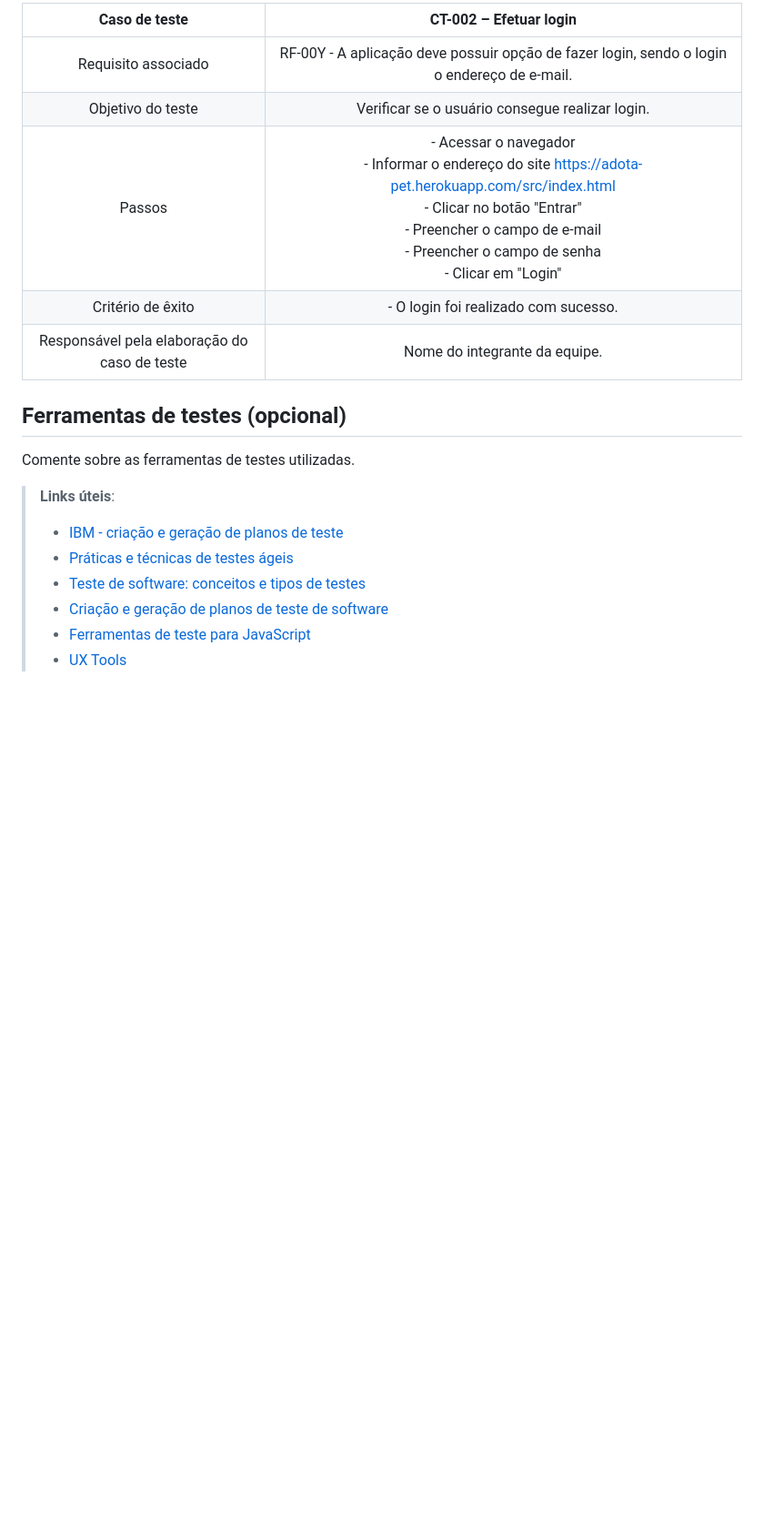
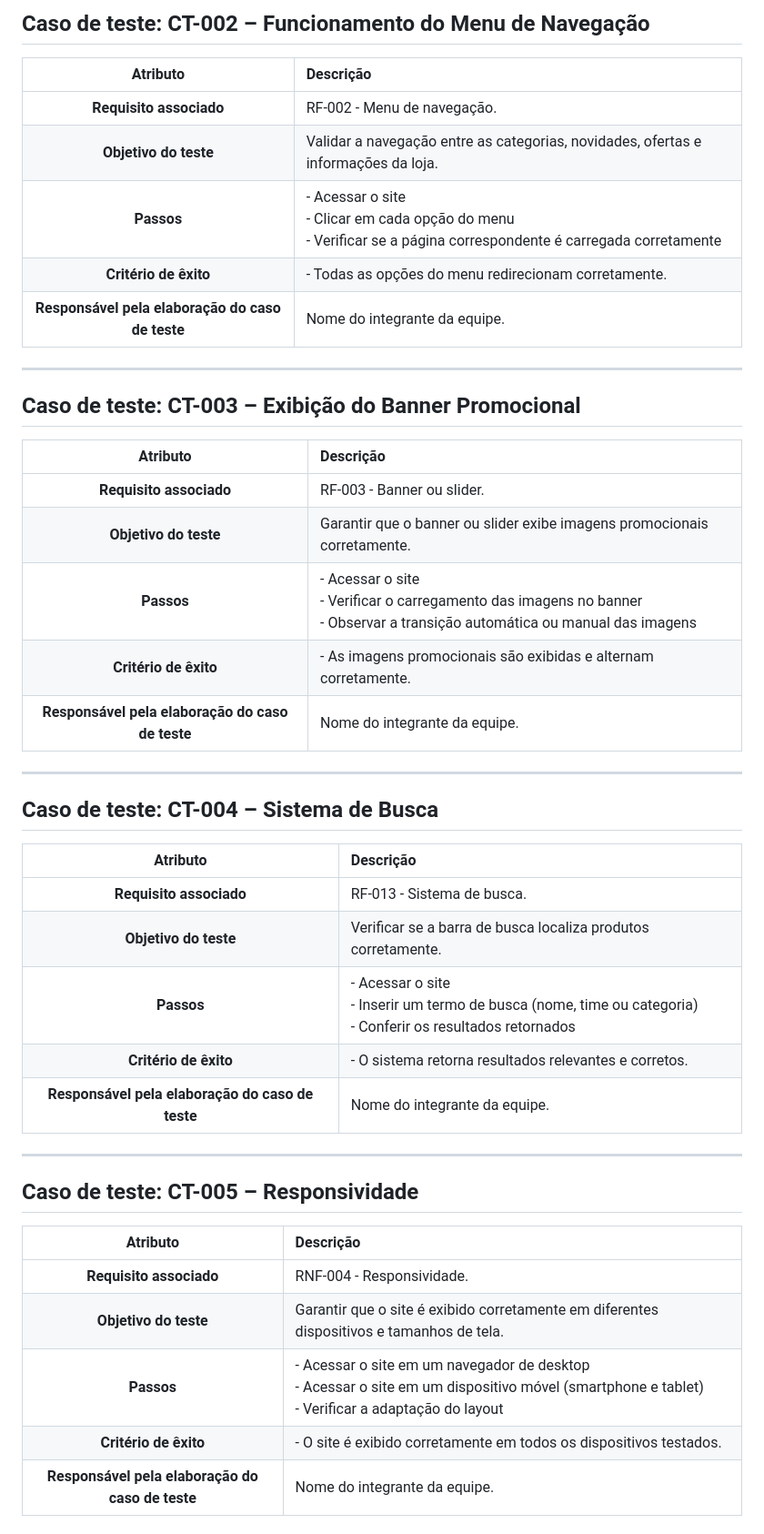
Before and after one commit to ICEI-PUC-Minas-PCO-ADS-TI/pco-ads-2024-2-tiaw-useretro, a Markdown page: docs/08-Plano-testes-software.md, the part around the change printed below. Shown: that part at 91% size. GitHub-like rendering; blank space fills up the shorter version.

Commit message:
Update 08-Plano-testes-software.md
Topico 8 feito

```diff
--- a/docs/08-Plano-testes-software.md
+++ b/docs/08-Plano-testes-software.md
@@ -22,21 +23,43 @@ Por exemplo:
 
-| **Caso de teste**  | **CT-002 – Efetuar login**  |
-|:---: |:---: |
-| Requisito associado | RF-00Y - A aplicação deve possuir opção de fazer login, sendo o login o endereço de e-mail. |
-| Objetivo do teste | Verificar se o usuário consegue realizar login. |
-| Passos | - Acessar o navegador <br> - Informar o endereço do site https://adota-pet.herokuapp.com/src/index.html <br> - Clicar no botão "Entrar" <br> - Preencher o campo de e-mail <br> - Preencher o campo de senha <br> - Clicar em "Login" |
-| Critério de êxito | - O login foi realizado com sucesso. |
-| Responsável pela elaboração do caso de teste | Nome do integrante da equipe. |
+## Caso de teste: CT-002 – Funcionamento do Menu de Navegação
+| **Atributo** | **Descrição** |
+|:---:|:---|
+| **Requisito associado** | RF-002 - Menu de navegação. |
+| **Objetivo do teste** | Validar a navegação entre as categorias, novidades, ofertas e informações da loja. |
+| **Passos** | - Acessar o site<br> - Clicar em cada opção do menu<br> - Verificar se a página correspondente é carregada corretamente |
+| **Critério de êxito** | - Todas as opções do menu redirecionam corretamente. |
+| **Responsável pela elaboração do caso de teste** | Nome do integrante da equipe. |
 
+---
 
-## Ferramentas de testes (opcional)
+## Caso de teste: CT-003 – Exibição do Banner Promocional
+| **Atributo** | **Descrição** |
+|:---:|:---|
+| **Requisito associado** | RF-003 - Banner ou slider. |
+| **Objetivo do teste** | Garantir que o banner ou slider exibe imagens promocionais corretamente. |
+| **Passos** | - Acessar o site<br> - Verificar o carregamento das imagens no banner<br> - Observar a transição automática ou manual das imagens |
+| **Critério de êxito** | - As imagens promocionais são exibidas e alternam corretamente. |
+| **Responsável pela elaboração do caso de teste** | Nome do integrante da equipe. |
 
-Comente sobre as ferramentas de testes utilizadas.
+---
 
-> **Links úteis**:
-> - [IBM - criação e geração de planos de teste](https://www.ibm.com/developerworks/br/local/rational/criacao_geracao_planos_testes_software/index.html)
-> - [Práticas e técnicas de testes ágeis](http://assiste.serpro.gov.br/serproagil/Apresenta/slides.pdf)
-> - [Teste de software: conceitos e tipos de testes](https://blog.onedaytesting.com.br/teste-de-software/)
-> - [Criação e geração de planos de teste de software](https://www.ibm.com/developerworks/br/local/rational/criacao_geracao_planos_testes_software/index.html)
-> - [Ferramentas de teste para JavaScript](https://geekflare.com/javascript-unit-testing/)
-> - [UX Tools](https://uxdesign.cc/ux-user-research-and-user-testing-tools-2d339d379dc7)
+## Caso de teste: CT-004 – Sistema de Busca
+| **Atributo** | **Descrição** |
+|:---:|:---|
+| **Requisito associado** | RF-013 - Sistema de busca. |
+| **Objetivo do teste** | Verificar se a barra de busca localiza produtos corretamente. |
+| **Passos** | - Acessar o site<br> - Inserir um termo de busca (nome, time ou categoria)<br> - Conferir os resultados retornados |
+| **Critério de êxito** | - O sistema retorna resultados relevantes e corretos. |
+| **Responsável pela elaboração do caso de teste** | Nome do integrante da equipe. |
+
+---
+
+## Caso de teste: CT-005 – Responsividade
+| **Atributo** | **Descrição** |
+|:---:|:---|
+| **Requisito associado** | RNF-004 - Responsividade. |
+| **Objetivo do teste** | Garantir que o site é exibido corretamente em diferentes dispositivos e tamanhos de tela. |
+| **Passos** | - Acessar o site em um navegador de desktop<br> - Acessar o site em um dispositivo móvel (smartphone e tablet)<br> - Verificar a adaptação do layout |
+| **Critério de êxito** | - O site é exibido corretamente em todos os dispositivos testados. |
+| **Responsável pela elaboração do caso de teste** | Nome do integrante da equipe. |
+
```
Also changed, not shown: other parts of docs/08-Plano-testes-software.md (+20 -9 lines).
